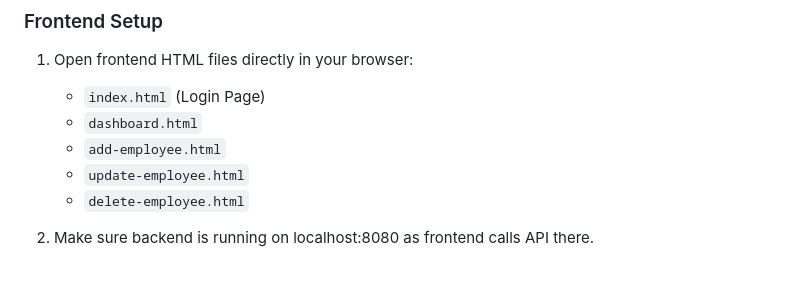
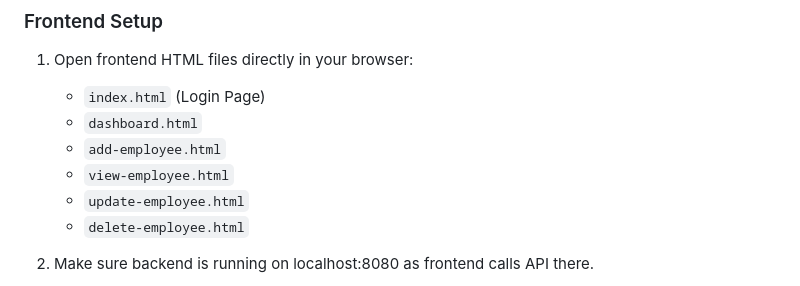
Before and after one commit to saiaryansahoo/Employee-Management-System, a Markdown page: README.md, the part around the change. Rendered like a GitHub page.

Commit message:
Add 'view-employee.html' to the list of frontend pages in README

```diff
--- a/README.md
+++ b/README.md
@@ -144,6 +144,7 @@ This system helps organizations manage employee data efficiently with features l
    - `index.html` (Login Page)
    - `dashboard.html`
    - `add-employee.html`
+   - `view-employee.html`
    - `update-employee.html`
    - `delete-employee.html`
 
```
